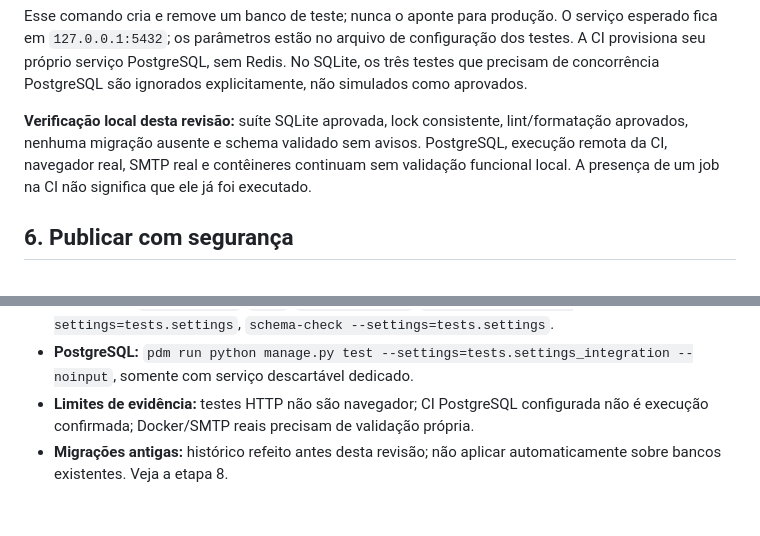
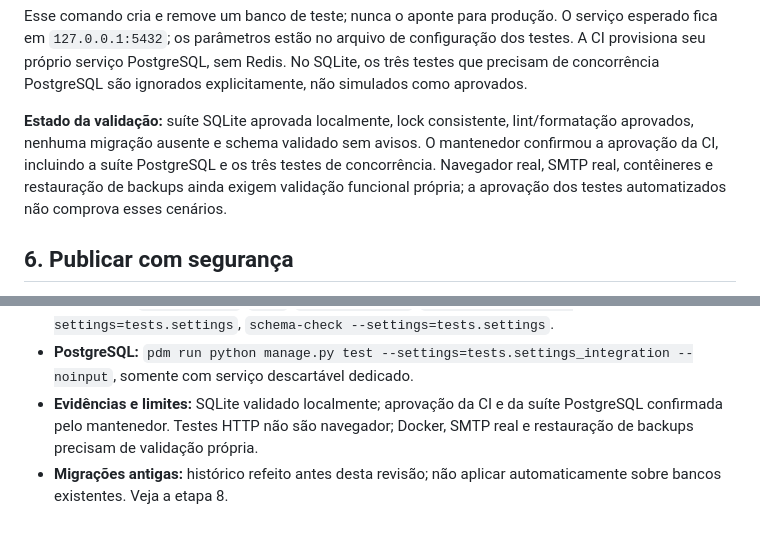
Before and after one commit to IanMV/template-django-rest, a Markdown page: README.md, 2 parts joined by grey strips. Rendered like a GitHub page.

Commit message:
docs: record successful PostgreSQL CI validation

```diff
--- a/README.md
+++ b/README.md
@@ -267,7 +267,7 @@ pdm run python manage.py test --settings=tests.settings_integration --noinput
 
 Esse comando cria e remove um banco de teste; nunca o aponte para produção. O serviço esperado fica em `127.0.0.1:5432`; os parâmetros estão no arquivo de configuração dos testes. A CI provisiona seu próprio serviço PostgreSQL, sem Redis. No SQLite, os três testes que precisam de concorrência PostgreSQL são ignorados explicitamente, não simulados como aprovados.
 
-**Verificação local desta revisão:** suíte SQLite aprovada, lock consistente, lint/formatação aprovados, nenhuma migração ausente e schema validado sem avisos. PostgreSQL, execução remota da CI, navegador real, SMTP real e contêineres continuam sem validação funcional local. A presença de um job na CI não significa que ele já foi executado.
+**Estado da validação:** suíte SQLite aprovada localmente, lock consistente, lint/formatação aprovados, nenhuma migração ausente e schema validado sem avisos. O mantenedor confirmou a aprovação da CI, incluindo a suíte PostgreSQL e os três testes de concorrência. Navegador real, SMTP real, contêineres e restauração de backups ainda exigem validação funcional própria; a aprovação dos testes automatizados não comprova esses cenários.
 
 ## 6. Publicar com segurança
 
@@ -337,5 +337,5 @@ Este é o resumo técnico da mesma trilha, não uma especificação paralela nem
 - **Implantação:** `app.settings.prod`, PostgreSQL, HTTPS; release único para migrações/static; web não root. Compose é VPS de host único, não provisionamento de PaaS.
 - **Verificação:** `pdm run test`, `lint`, `format --check`, `migrations-check --settings=tests.settings`, `schema-check --settings=tests.settings`.
 - **PostgreSQL:** `pdm run python manage.py test --settings=tests.settings_integration --noinput`, somente com serviço descartável dedicado.
-- **Limites de evidência:** testes HTTP não são navegador; CI PostgreSQL configurada não é execução confirmada; Docker/SMTP reais precisam de validação própria.
+- **Evidências e limites:** SQLite validado localmente; aprovação da CI e da suíte PostgreSQL confirmada pelo mantenedor. Testes HTTP não são navegador; Docker, SMTP real e restauração de backups precisam de validação própria.
 - **Migrações antigas:** histórico refeito antes desta revisão; não aplicar automaticamente sobre bancos existentes. Veja a etapa 8.
```
